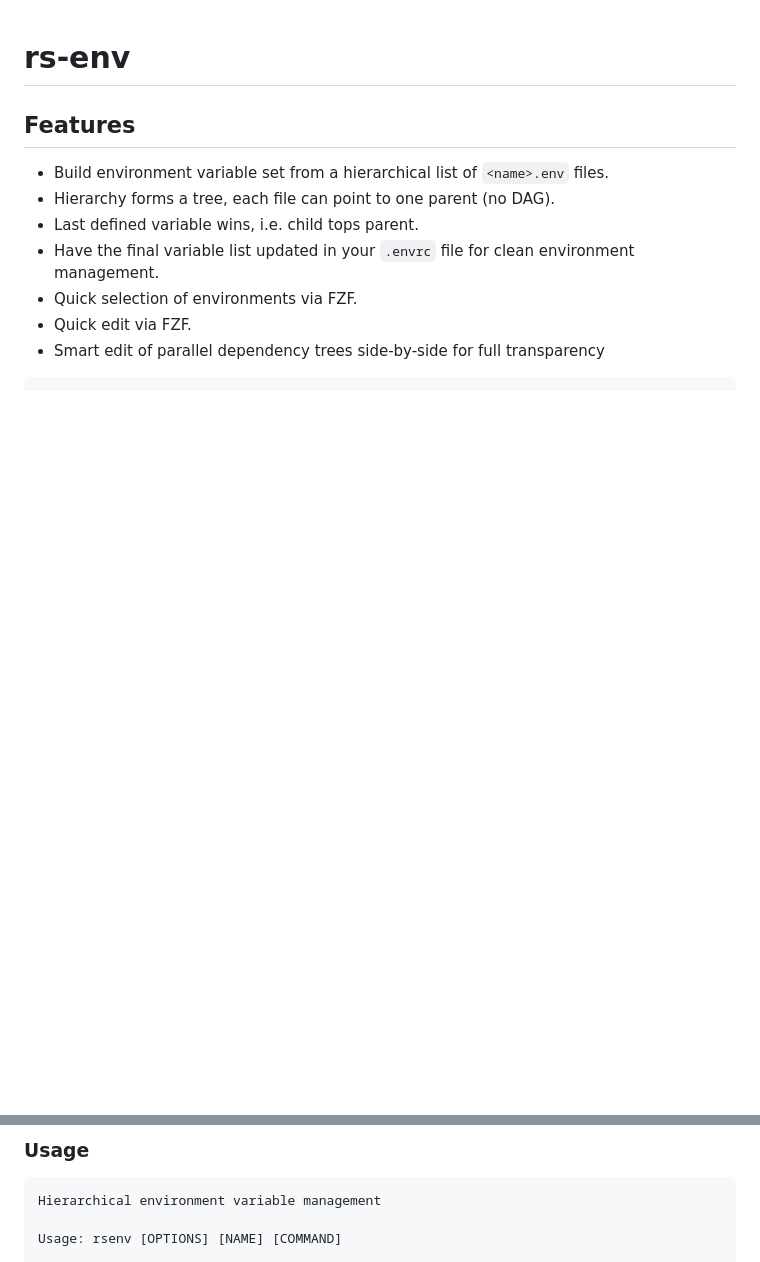
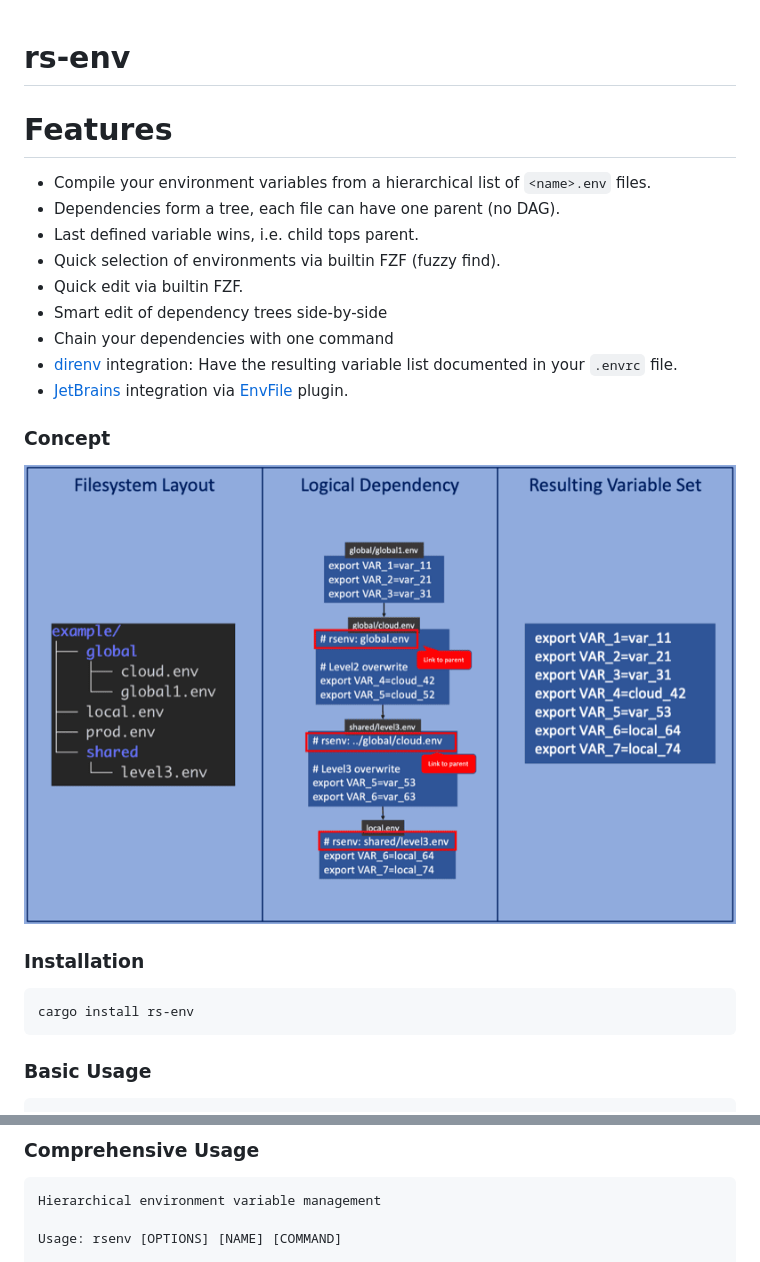
Before and after one commit to sysid/rs-env, a Markdown page: README.md, 2 parts joined by grey strips. GitHub-like rendering; pictures changed too: doc/concept.png (added); blank space fills up the shorter version.

````diff
--- a/README.md
+++ b/README.md
@@ -1,13 +1,25 @@
 # rs-env
 
-## Features
-- Build environment variable set from a hierarchical list of `<name>.env` files.
-- Hierarchy forms a tree, each file can point to one parent (no DAG).
+# Features
+- Compile your environment variables from a hierarchical list of `<name>.env` files.
+- Dependencies form a tree, each file can have one parent (no DAG).
 - Last defined variable wins, i.e. child tops parent.
-- Have the final variable list updated in your `.envrc` file for clean environment management.
-- Quick selection of environments via FZF.
-- Quick edit via FZF.
-- Smart edit of parallel dependency trees side-by-side for full transparency
+- Quick selection of environments via builtin FZF (fuzzy find).
+- Quick edit via builtin FZF.
+- Smart edit of dependency trees side-by-side
+- Chain your dependencies with one command
+- [direnv](https://direnv.net/) integration: Have the resulting variable list documented in your `.envrc` file.
+- [JetBrains](https://www.jetbrains.com/) integration via [EnvFile](https://plugins.jetbrains.com/plugin/7861-envfile) plugin.
 
+### Concept
+![concept](doc/concept.png)
+
+
+### Installation
+```bash
+cargo install rs-env
+```
+
+### Basic Usage
 ```bash
 # simple activation of environment
@@ -15,6 +27,6 @@ source <(rsenv build)
 ```
 
-### Usage
+### Comprehensive Usage
 ```bash
 Hierarchical environment variable management
 
````
Also changed, not shown: other parts of README.md (+14 -6 lines), doc/hierarchy.png (added), doc/jetbrain.png (added), 3 other files.
